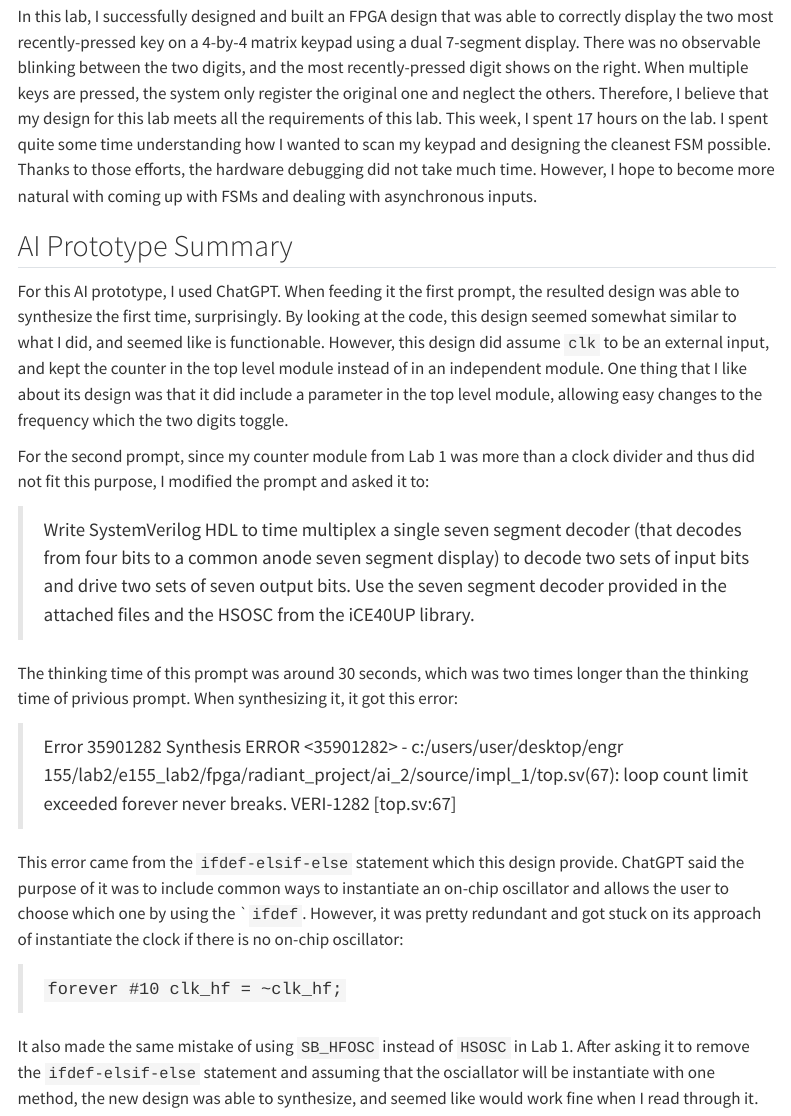
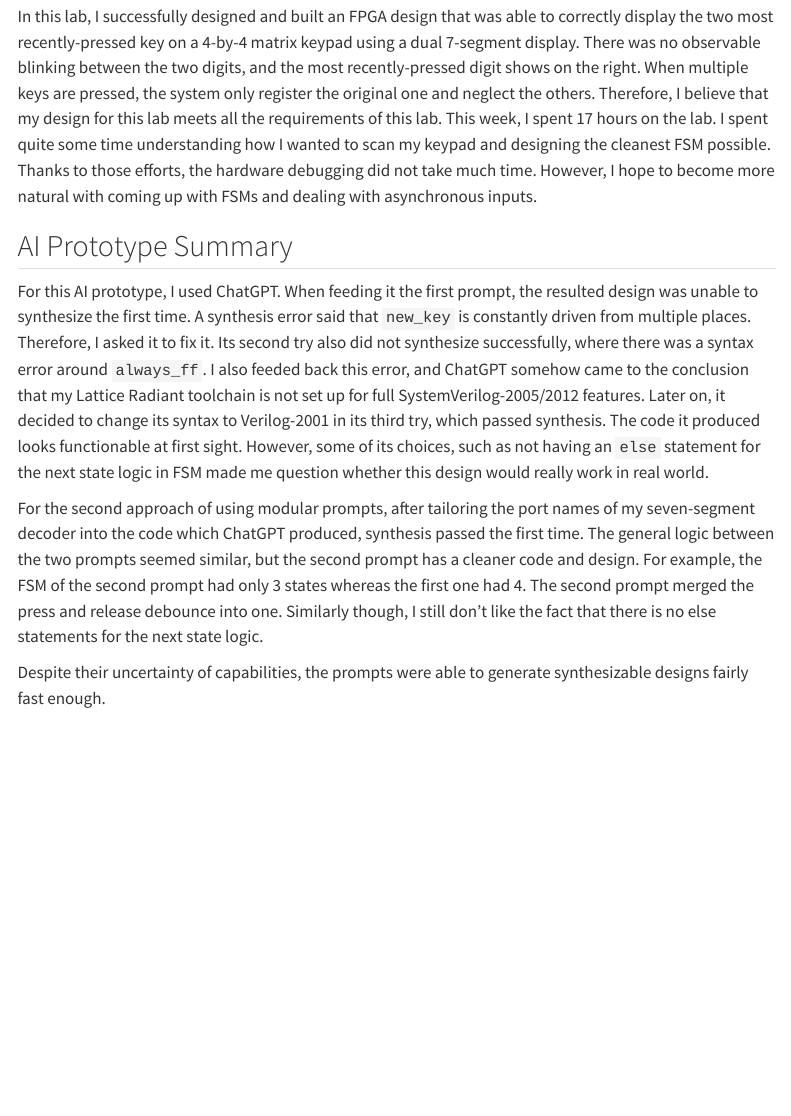
Before and after one commit to georgiatai/E155-final-project, a Quarto document (labs/lab3/lab3.qmd): the page in a window 1100 px wide, from 3610 px down before the commit and from 4240 px down after it, so that both start at the same text. Rendered offline with R 4.5, knitr and Pandoc in place of Quarto, with nearby package versions; menus at the side of the page are left out.

Commit message:
AI prototype

```diff
--- a/labs/lab3/lab3.qmd
+++ b/labs/lab3/lab3.qmd
@@ -68,18 +68,8 @@ After verifying the code with testbenches, the circuit which I built also has to
 In this lab, I successfully designed and built an FPGA design that was able to correctly display the two most recently-pressed key on a 4-by-4 matrix keypad using a dual 7-segment display. There was no observable blinking between the two digits, and the most recently-pressed digit shows on the right. When multiple keys are pressed, the system only register the original one and neglect the others. Therefore, I believe that my design for this lab meets all the requirements of this lab. This week, I spent 17 hours on the lab. I spent quite some time understanding how I wanted to scan my keypad and designing the cleanest FSM possible. Thanks to those efforts, the hardware debugging did not take much time. However, I hope to become more natural with coming up with FSMs and dealing with asynchronous inputs.
 
 ## AI Prototype Summary
-For this AI prototype, I used ChatGPT. When feeding it the first prompt, the resulted design was able to synthesize the first time, surprisingly. By looking at the code, this design seemed somewhat similar to what I did, and seemed like is functionable. However, this design did assume `clk` to be an external input, and kept the counter in the top level module instead of in an independent module. One thing that I like about its design was that it did include a parameter in the top level module, allowing easy changes to the frequency which the two digits toggle.
+For this AI prototype, I used ChatGPT. When feeding it the first prompt, the resulted design was unable to synthesize the first time. A synthesis error said that `new_key` is constantly driven from multiple places. Therefore, I asked it to fix it. Its second try also did not synthesize successfully, where there was a syntax error around `always_ff`. I also feeded back this error, and ChatGPT somehow came to the conclusion that my Lattice Radiant toolchain is not set up for full SystemVerilog-2005/2012 features. Later on, it decided to change its syntax to Verilog-2001 in its third try, which passed synthesis. The code it produced looks functionable at first sight. However, some of its choices, such as not having an `else` statement for the next state logic in FSM made me question whether this design would really work in real world.
 
-For the second prompt, since my counter module from Lab 1 was more than a clock divider and thus did not fit this purpose, I modified the prompt and asked it to:
+For the second approach of using modular prompts, after tailoring the port names of my seven-segment decoder into the code which ChatGPT produced, synthesis passed the first time. The general logic between the two prompts seemed similar, but the second prompt has a cleaner code and design. For example, the FSM of the second prompt had only 3 states whereas the first one had 4. The second prompt merged the press and release debounce into one. Similarly though, I still don't like the fact that there is no else statements for the next state logic.
 
-> Write SystemVerilog HDL to time multiplex a single seven segment decoder (that decodes from four bits to a common anode seven segment display) to decode two sets of input bits and drive two sets of seven output bits. Use the seven segment decoder provided in the attached files and the HSOSC from the iCE40UP library.
-
-The thinking time of this prompt was around 30 seconds, which was two times longer than the thinking time of privious prompt. When synthesizing it, it got this error:
-
-> Error	35901282	Synthesis	ERROR <35901282> - c:/users/user/desktop/engr 155/lab2/e155_lab2/fpga/radiant_project/ai_2/source/impl_1/top.sv(67): loop count limit exceeded forever never breaks. VERI-1282 [top.sv:67]
-
-This error came from the `ifdef-elsif-else` statement which this design provide. ChatGPT said the purpose of it was to include common ways to instantiate an on-chip oscillator and allows the user to choose which one by using the ``ifdef`. However, it was pretty redundant and got stuck on its approach of instantiate the clock if there is no on-chip oscillator:
-
-> `forever #10 clk_hf = ~clk_hf;`
-
-It also made the same mistake of using `SB_HFOSC` instead of `HSOSC` in Lab 1. After asking it to remove the `ifdef-elsif-else` statement and assuming that the osciallator will be instantiate with one method, the new design was able to synthesize, and seemed like would work fine when I read through it.
+Despite their uncertainty of capabilities, the prompts were able to generate synthesizable designs fairly fast enough.
```
Also changed, not shown: labs/lab3/images/pressFSM.jpeg (added).
